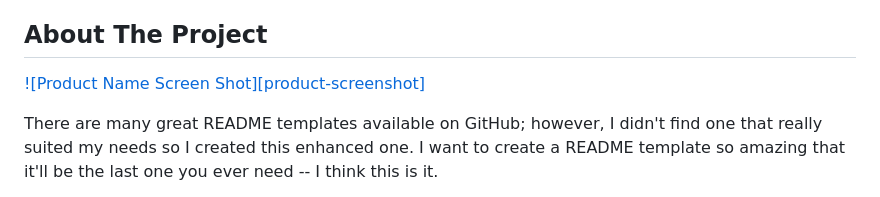
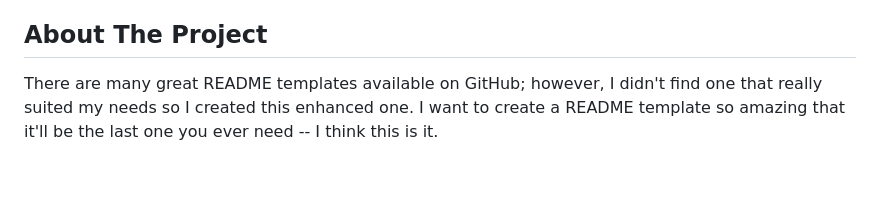
Before and after one commit to Exhore/Lesser, a Markdown page: README.md, the part around one of its changes. GitHub-like rendering; blank space fills up the shorter version.

```diff
--- a/README.md
+++ b/README.md
@@ -49,8 +46,6 @@
 <!-- ABOUT THE PROJECT -->
 ## About The Project
 
-[![Product Name Screen Shot][product-screenshot]](https://example.com)
-
 There are many great README templates available on GitHub; however, I didn't find one that really suited my needs so I created this enhanced one. I want to create a README template so amazing that it'll be the last one you ever need -- I think this is it.
 
 Here's why:
```
Also changed, not shown: other parts of README.md (+8 -6 lines).
